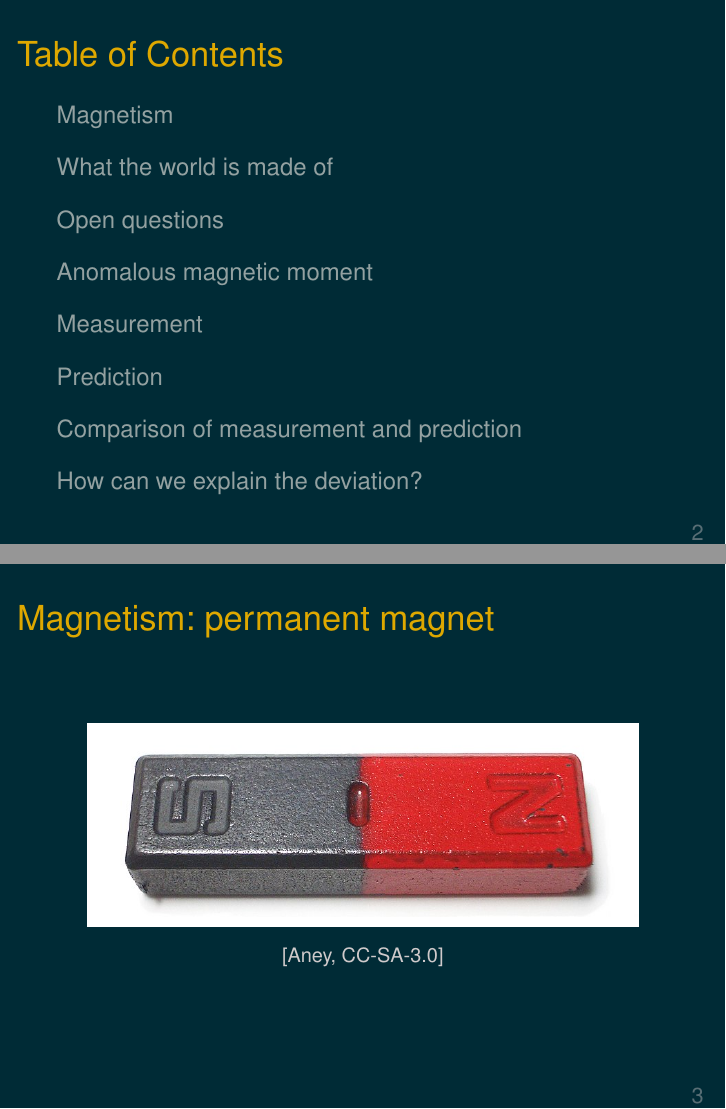
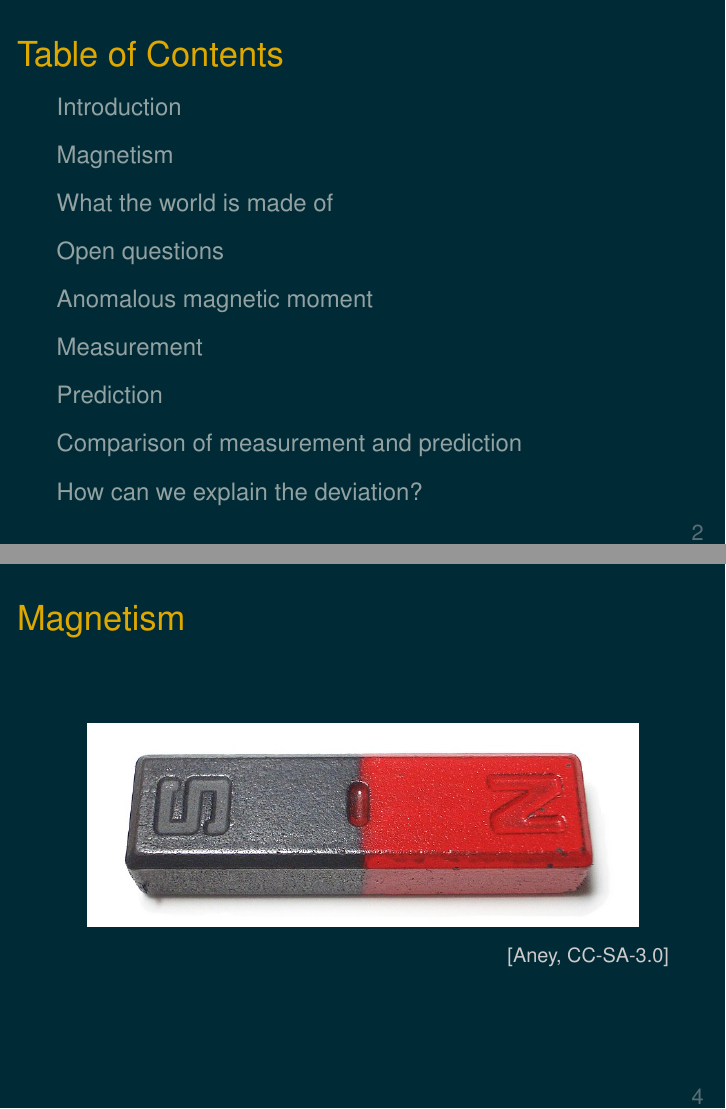
Before and after one commit to Expander/talk-Flensburg-2022-gm2, LaTeX slides (talk.tex): pages 2 and 3 of 25 before the commit and pages 2 and 4 of 26 after it, joined at a grey line. Compiled offline with pdfLaTeX.

Commit message:
adding introduction to dark matter

```diff
--- a/talk.tex
+++ b/talk.tex
@@ -108,13 +108,23 @@
 
 %%%%%%%%%%%%%%%%%%%%%%%%%%%%%%%%%%%%%%%%%%%%%%%%%%
 
+\section{Introduction}
+
+\begin{frame}{}
+  \begin{center}
+    \includegraphics[width=0.8\textwidth]{img/Gravitationell-lins-Hubble}
+  \end{center}
+\end{frame}
+
+%%%%%%%%%%%%%%%%%%%%%%%%%%%%%%%%%%%%%%%%%%%%%%%%%%
+
 \section{Magnetism}
 
-\begin{frame}{\insertsection: permanent magnet}
+\begin{frame}{\insertsection}
   \begin{center}
     \includegraphics[width=0.9\textwidth]{img/bar_magnet_foto}
 
-    \footnotesize [Aney, CC-SA-3.0]
+    \hfill\footnotesize [Aney, CC-SA-3.0]
   \end{center}
 \end{frame}
 
```
Also changed, not shown: img/Galaxy-M101.jpg (added), img/Gravitationell-lins-Hubble.jpg (added), img/bar_magnet.svg (deleted), 1 other file.
